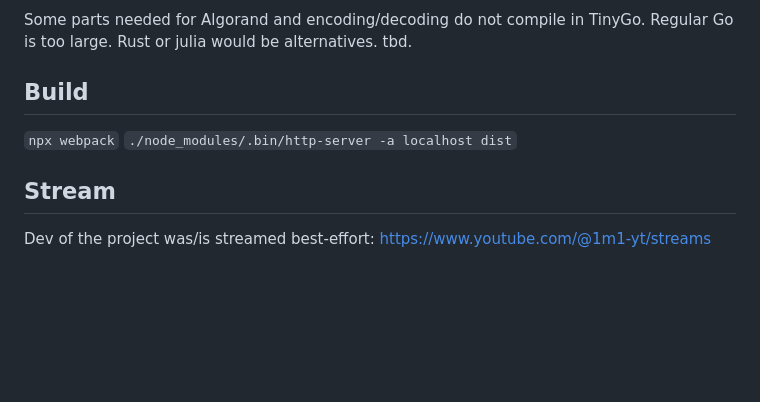
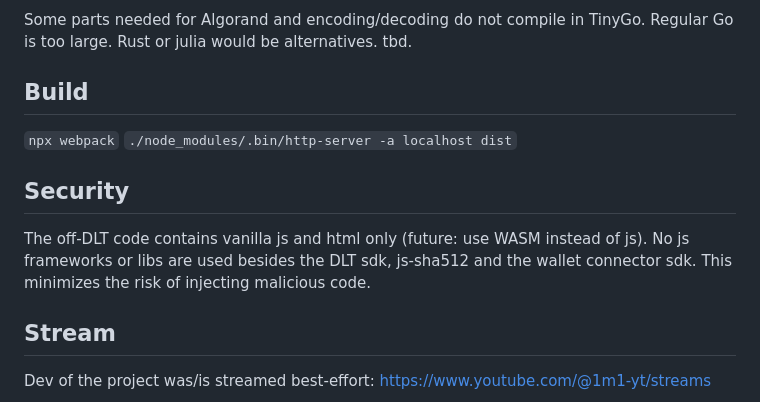
Before and after one commit to 1m1-github/FairInbox, a Markdown page: README.md, the part around the change. Drawn GitHub-style; blank space fills up the shorter version.

Commit message:
Security

```diff
--- a/README.md
+++ b/README.md
@@ -71,5 +71,8 @@ Some parts needed for Algorand and encoding/decoding do not compile in TinyGo. R
 `npx webpack`
 `./node_modules/.bin/http-server -a localhost dist`
 
+## Security
+The off-DLT code contains vanilla js and html only (future: use WASM instead of js). No js frameworks or libs are used besides the DLT sdk, js-sha512 and the wallet connector sdk. This minimizes the risk of injecting malicious code.
+
 ## Stream
 Dev of the project was/is streamed best-effort: https://www.youtube.com/@1m1-yt/streams
```
